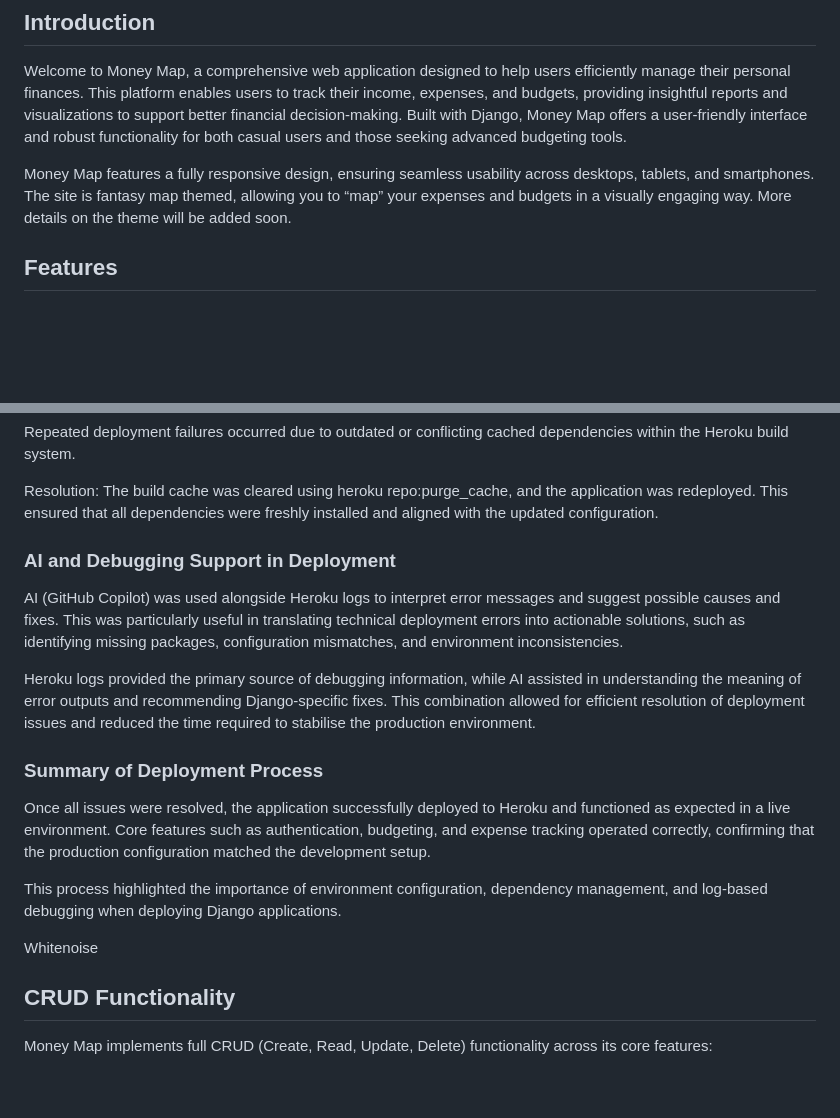
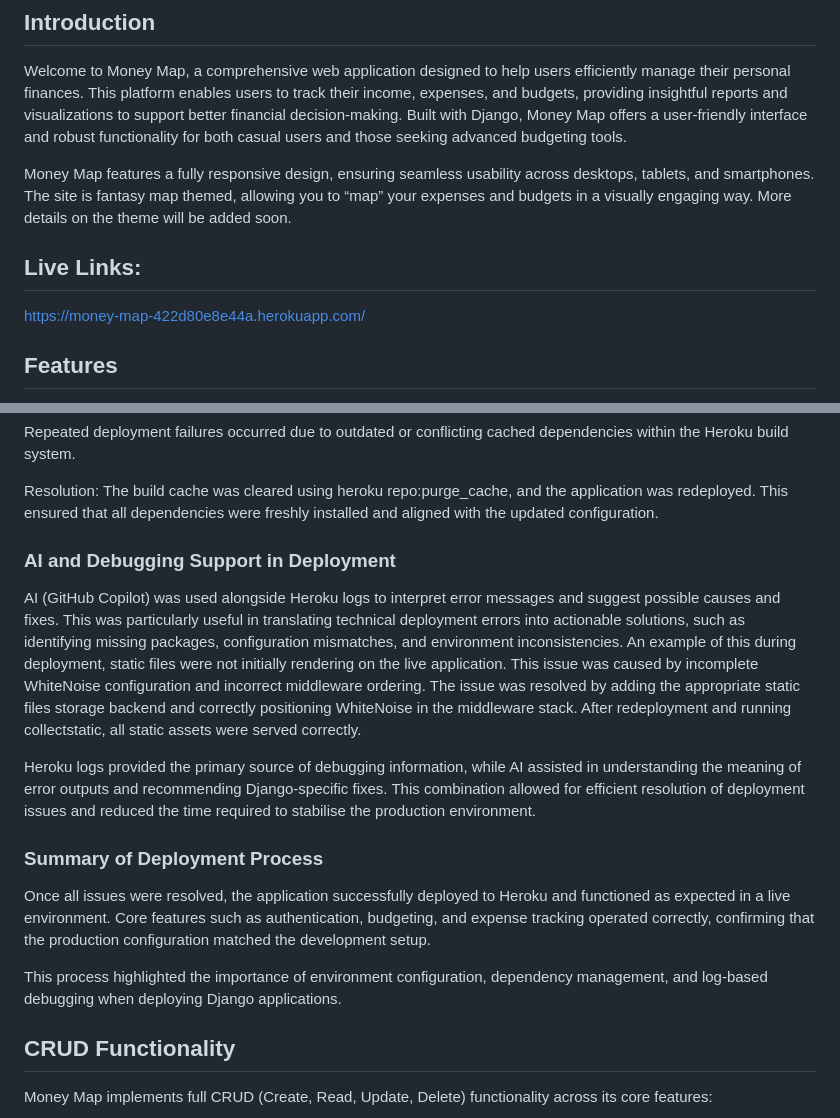
Before and after one commit to Ammaarah-web/Capstone-, a Markdown page: README.md, 2 parts joined by grey strips. Drawn GitHub-style; blank space fills up the shorter version.

Commit message:
final final changes to README.md add section whitenoise

```diff
--- a/README.md
+++ b/README.md
@@ -4,6 +4,10 @@
 Welcome to Money Map, a comprehensive web application designed to help users efficiently manage their personal finances. This platform enables users to track their income, expenses, and budgets, providing insightful reports and visualizations to support better financial decision-making. Built with Django, Money Map offers a user-friendly interface and robust functionality for both casual users and those seeking advanced budgeting tools.
 
 Money Map features a fully responsive design, ensuring seamless usability across desktops, tablets, and smartphones. The site is fantasy map themed, allowing you to “map” your expenses and budgets in a visually engaging way. More details on the theme will be added soon.
+
+## Live Links:
+
+https://money-map-422d80e8e44a.herokuapp.com/
 
 ## Features
 
@@ -137,9 +141,10 @@ Repeated deployment failures occurred due to outdated or conflicting cached depe
 Resolution:
 The build cache was cleared using heroku repo:purge_cache, and the application was redeployed. This ensured that all dependencies were freshly installed and aligned with the updated configuration.
 
+
 ### AI and Debugging Support in Deployment
 
-AI (GitHub Copilot) was used alongside Heroku logs to interpret error messages and suggest possible causes and fixes. This was particularly useful in translating technical deployment errors into actionable solutions, such as identifying missing packages, configuration mismatches, and environment inconsistencies.
+AI (GitHub Copilot) was used alongside Heroku logs to interpret error messages and suggest possible causes and fixes. This was particularly useful in translating technical deployment errors into actionable solutions, such as identifying missing packages, configuration mismatches, and environment inconsistencies. An example of this during deployment, static files were not initially rendering on the live application. This issue was caused by incomplete WhiteNoise configuration and incorrect middleware ordering. The issue was resolved by adding the appropriate static files storage backend and correctly positioning WhiteNoise in the middleware stack. After redeployment and running collectstatic, all static assets were served correctly.
 
 Heroku logs provided the primary source of debugging information, while AI assisted in understanding the meaning of error outputs and recommending Django-specific fixes. This combination allowed for efficient resolution of deployment issues and reduced the time required to stabilise the production environment.
 
@@ -148,8 +153,6 @@ Heroku logs provided the primary source of debugging information, while AI assis
 Once all issues were resolved, the application successfully deployed to Heroku and functioned as expected in a live environment. Core features such as authentication, budgeting, and expense tracking operated correctly, confirming that the production configuration matched the development setup.
 
 This process highlighted the importance of environment configuration, dependency management, and log-based debugging when deploying Django applications.
-
-Whitenoise
 
 ## CRUD Functionality
 
```
